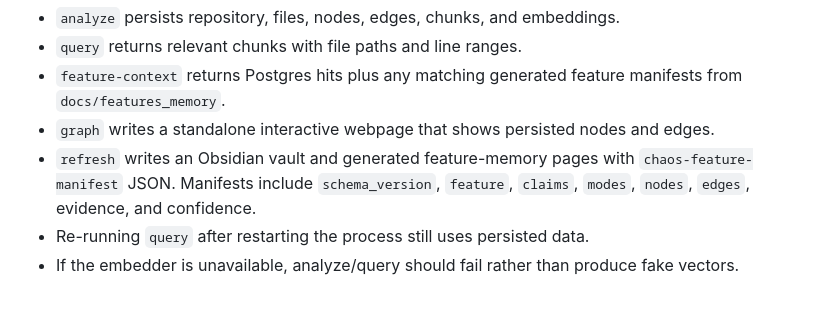
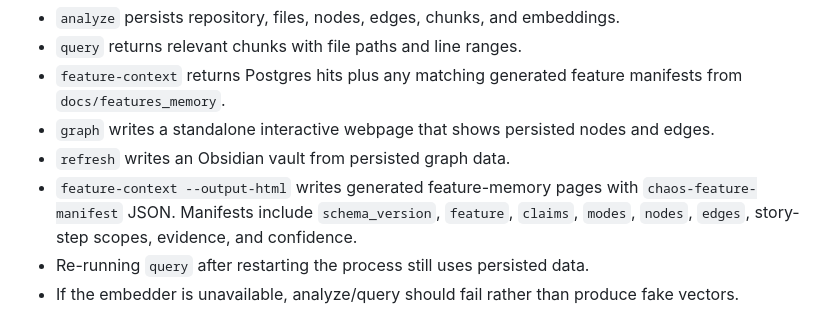
Before and after one commit to DemidovVladimir/chaos-substrate, a Markdown page: docs/CLAUDE_VALIDATION_BRIEF.md, the part around one of its changes. GitHub-like rendering.

```diff
--- a/docs/CLAUDE_VALIDATION_BRIEF.md
+++ b/docs/CLAUDE_VALIDATION_BRIEF.md
@@ -133,9 +133,10 @@ Expected behavior:
 - `feature-context` returns Postgres hits plus any matching generated feature manifests from
   `docs/features_memory`.
 - `graph` writes a standalone interactive webpage that shows persisted nodes and edges.
-- `refresh` writes an Obsidian vault and generated feature-memory pages with
+- `refresh` writes an Obsidian vault from persisted graph data.
+- `feature-context --output-html` writes generated feature-memory pages with
   `chaos-feature-manifest` JSON. Manifests include `schema_version`, `feature`, `claims`, `modes`,
-  `nodes`, `edges`, evidence, and confidence.
+  `nodes`, `edges`, story-step scopes, evidence, and confidence.
 - Re-running `query` after restarting the process still uses persisted data.
 - If the embedder is unavailable, analyze/query should fail rather than produce fake vectors.
 
```
Also changed, not shown: other parts of docs/CLAUDE_VALIDATION_BRIEF.md (+3 -2 lines), docs/FEATURE_CONTEXT.md (+3 -1 lines), skills/chaos-substrate/SKILL.md (+20 -7 lines).
